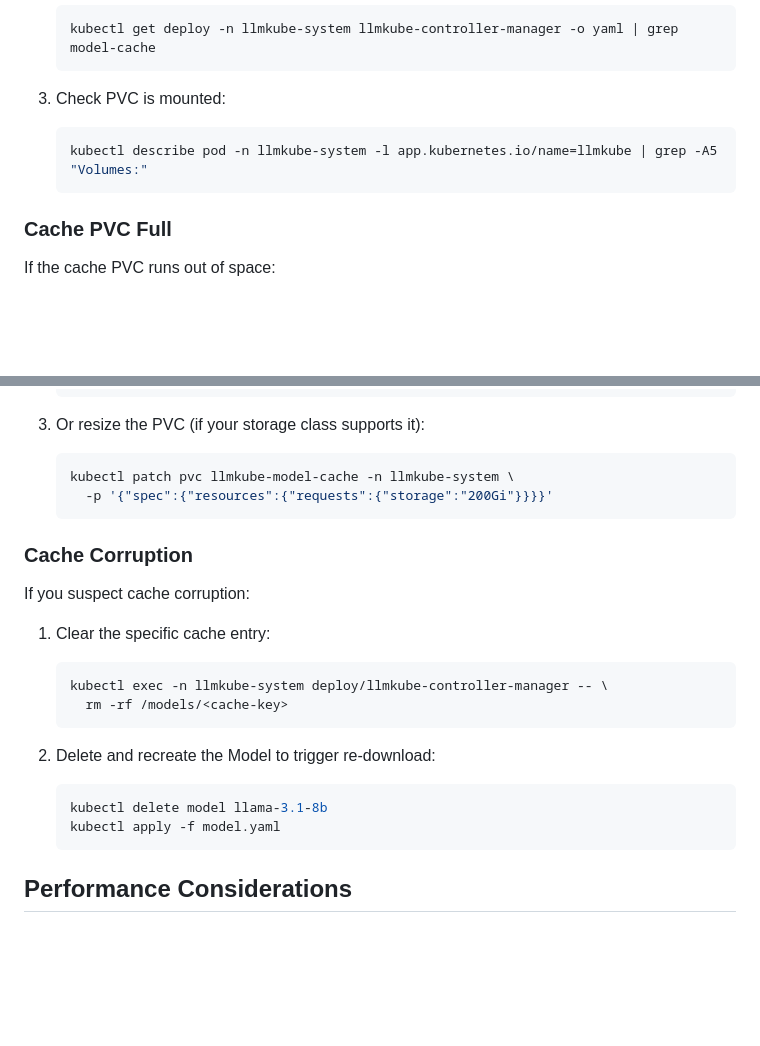
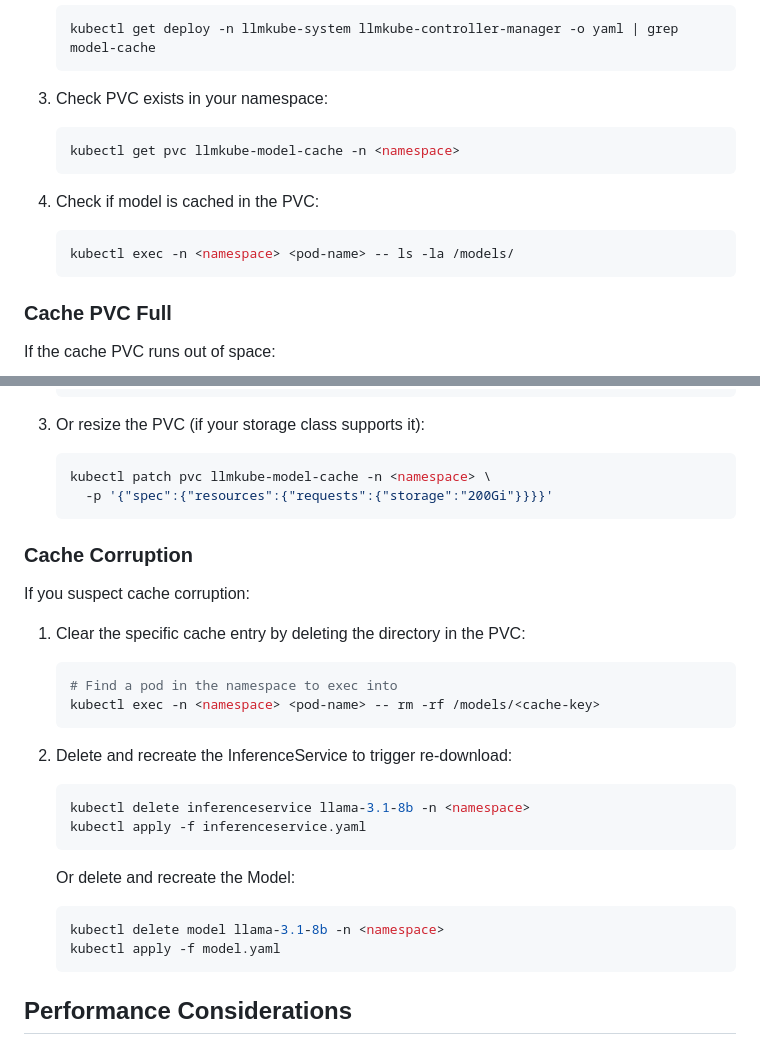
Before and after one commit to defilantech/LLMKube, a Markdown page: docs/MODEL-CACHE.md, 2 parts joined by grey strips. Drawn GitHub-style; blank space fills up the shorter version.

````diff
--- a/docs/MODEL-CACHE.md
+++ b/docs/MODEL-CACHE.md
@@ -204,9 +243,14 @@ If models are still being downloaded via init container:
    kubectl get deploy -n llmkube-system llmkube-controller-manager -o yaml | grep model-cache
    ```
 
-3. Check PVC is mounted:
+3. Check PVC exists in your namespace:
    ```bash
-   kubectl describe pod -n llmkube-system -l app.kubernetes.io/name=llmkube | grep -A5 "Volumes:"
+   kubectl get pvc llmkube-model-cache -n <namespace>
+   ```
+
+4. Check if model is cached in the PVC:
+   ```bash
+   kubectl exec -n <namespace> <pod-name> -- ls -la /models/
    ```
 
 ### Cache PVC Full
@@ -225,7 +269,7 @@ If the cache PVC runs out of space:
 
 3. Or resize the PVC (if your storage class supports it):
    ```bash
-   kubectl patch pvc llmkube-model-cache -n llmkube-system \
+   kubectl patch pvc llmkube-model-cache -n <namespace> \
      -p '{"spec":{"resources":{"requests":{"storage":"200Gi"}}}}'
    ```
 
@@ -233,15 +277,21 @@ If the cache PVC runs out of space:
 
 If you suspect cache corruption:
 
-1. Clear the specific cache entry:
+1. Clear the specific cache entry by deleting the directory in the PVC:
    ```bash
-   kubectl exec -n llmkube-system deploy/llmkube-controller-manager -- \
-     rm -rf /models/<cache-key>
+   # Find a pod in the namespace to exec into
+   kubectl exec -n <namespace> <pod-name> -- rm -rf /models/<cache-key>
    ```
 
-2. Delete and recreate the Model to trigger re-download:
+2. Delete and recreate the InferenceService to trigger re-download:
    ```bash
-   kubectl delete model llama-3.1-8b
+   kubectl delete inferenceservice llama-3.1-8b -n <namespace>
+   kubectl apply -f inferenceservice.yaml
+   ```
+
+   Or delete and recreate the Model:
+   ```bash
+   kubectl delete model llama-3.1-8b -n <namespace>
    kubectl apply -f model.yaml
    ```
 
````
Also changed, not shown: other parts of docs/MODEL-CACHE.md (+60 -21 lines).
